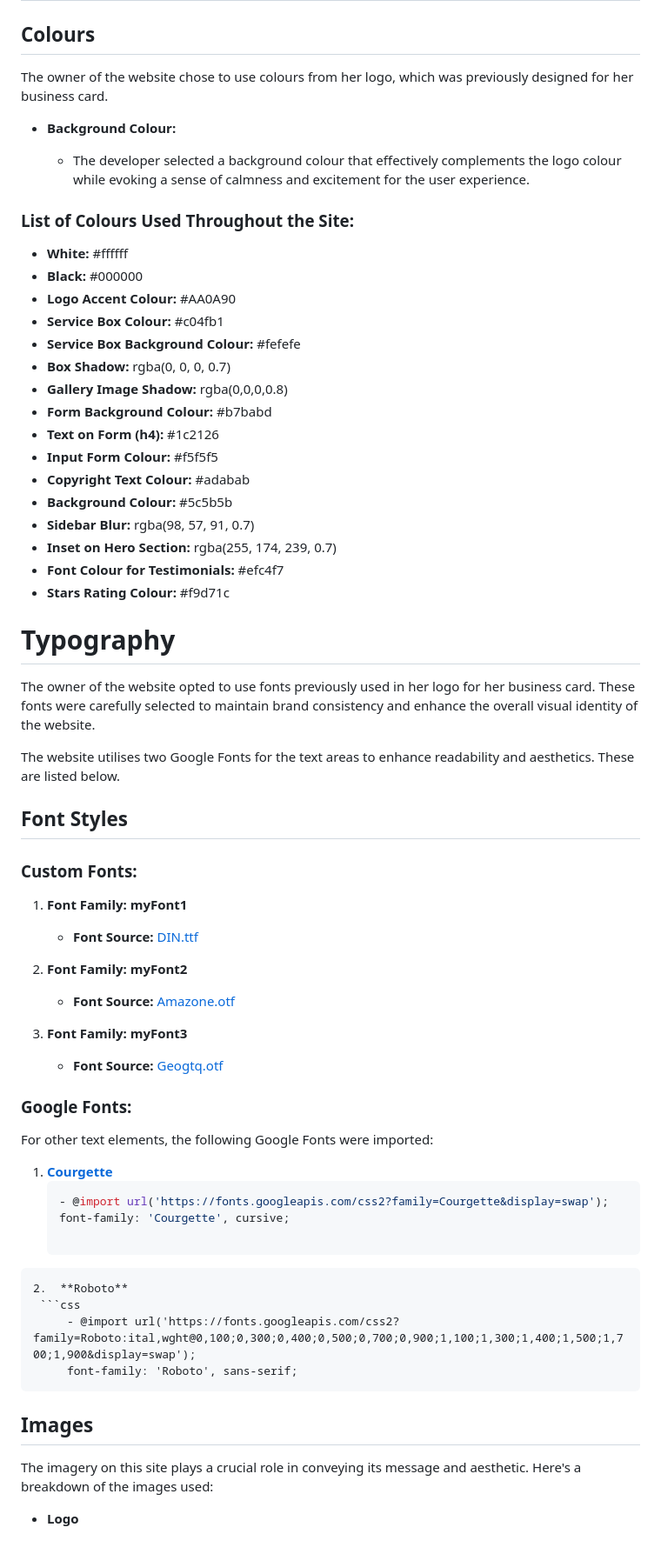
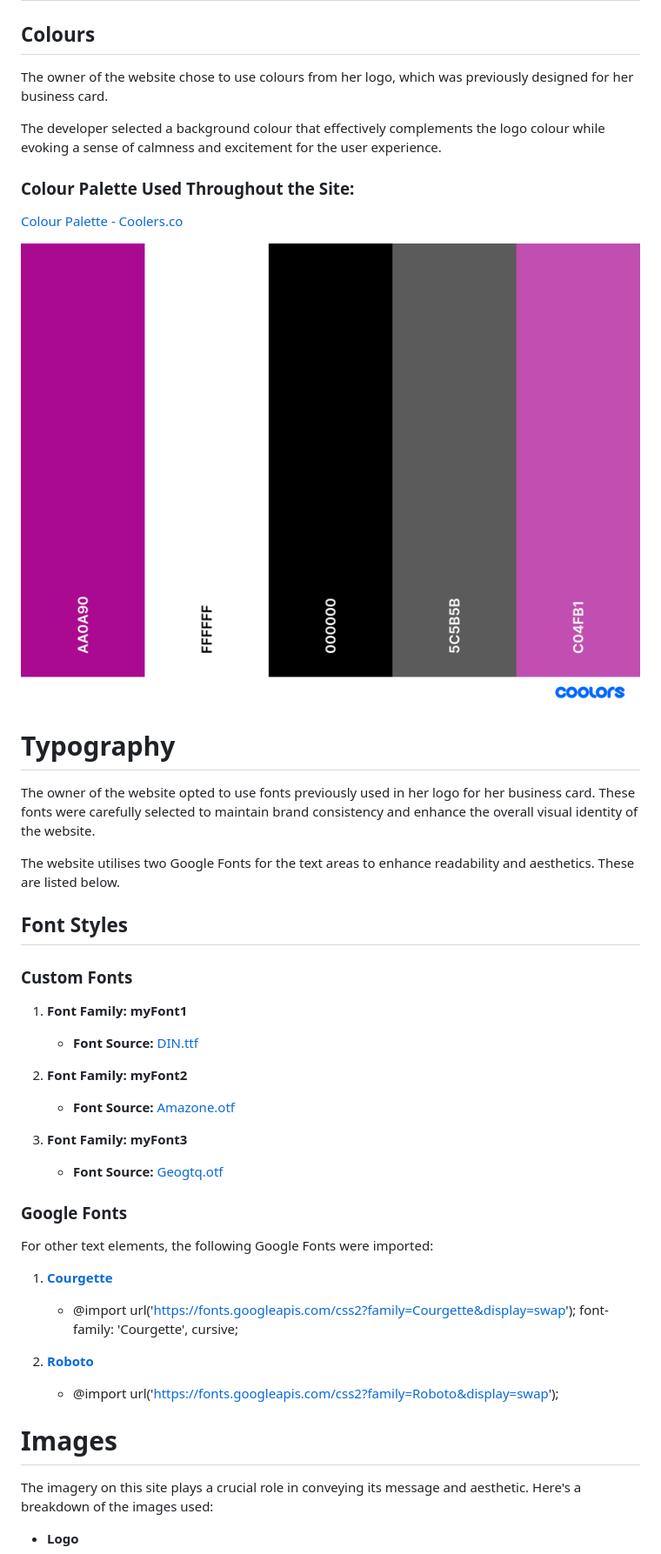
Before and after one commit to LuiginaA/Nur-Home, a Markdown page: README.md, the part around the change printed below. Shown: that part at 87% size. Rendered like a GitHub page; pictures changed too: assets/images/palette.png (added).

Commit message:
Add infor to readme file

````diff
--- a/README.md
+++ b/README.md
@@ -122,30 +125,14 @@ In addition to meeting users' needs, the website promotes environmental consciou
 
 ## Colours
 
-  The owner of the website chose to use colours from her logo, which was previously designed for her business card.
+The owner of the website chose to use colours from her logo, which was previously designed for her business card.
 
-  - **Background Colour:**
+The developer selected a background colour that effectively complements the logo colour while evoking a sense of calmness and excitement for the user experience.
 
-    - The developer selected a background colour that effectively complements the logo colour while evoking a sense of calmness and excitement for the user experience.
+### Colour Palette Used Throughout the Site:
+[Colour Palette - Coolers.co](https://coolors.co/a71313-3c3cdf-0f0f0f-ffffff-198754-ffca02)
 
-### List of Colours Used Throughout the Site:
-
-   - **White:** #ffffff
-   - **Black:** #000000
-   - **Logo Accent Colour:** #AA0A90
-   - **Service Box Colour:** #c04fb1
-   - **Service Box Background Colour:** #fefefe
-   - **Box Shadow:** rgba(0, 0, 0, 0.7)
-   - **Gallery Image Shadow:** rgba(0,0,0,0.8)
-   - **Form Background Colour:** #b7babd
-   - **Text on Form (h4):** #1c2126
-   - **Input Form Colour:** #f5f5f5
-   - **Copyright Text Colour:** #adabab
-   - **Background Colour:** #5c5b5b
-   - **Sidebar Blur:** rgba(98, 57, 91, 0.7)
-   - **Inset on Hero Section:** rgba(255, 174, 239, 0.7)
-   - **Font Colour for Testimonials:** #efc4f7
-   - **Stars Rating Colour:** #f9d71c
+![Color Palette](assets/images/palette.png)
 
 # Typography
 
@@ -155,7 +142,7 @@ In addition to meeting users' needs, the website promotes environmental consciou
 
 ## Font Styles
 
-### Custom Fonts:
+### Custom Fonts
 
    1. **Font Family: myFont1**
       - **Font Source:** [DIN.ttf](../fonts/din.ttf)
@@ -166,21 +153,20 @@ In addition to meeting users' needs, the website promotes environmental consciou
    3. **Font Family: myFont3**
       - **Font Source:** [Geogtq.otf](../fonts/geogtq.otf)
 
-### Google Fonts:
+### Google Fonts
 
 For other text elements, the following Google Fonts were imported:
 
    1. **[Courgette](https://fonts.google.com/specimen/Courgette)**
-      ```css
+
       - @import url('https://fonts.googleapis.com/css2?family=Courgette&display=swap');
       font-family: 'Courgette', cursive;
 
-    2.  **Roboto**
-     ```css
-         - @import url('https://fonts.googleapis.com/css2?family=Roboto:ital,wght@0,100;0,300;0,400;0,500;0,700;0,900;1,100;1,300;1,400;1,500;1,700;1,900&display=swap');
-         font-family: 'Roboto', sans-serif;
+  2. **[Roboto](https://fonts.google.com)**
 
-## Images
+     - @import url('https://fonts.googleapis.com/css2?family=Roboto&display=swap');
+
+# Images
 
 The imagery on this site plays a crucial role in conveying its message and aesthetic. Here's a breakdown of the images used:
 
````
Also changed, not shown: other parts of README.md (+126 -100 lines).
